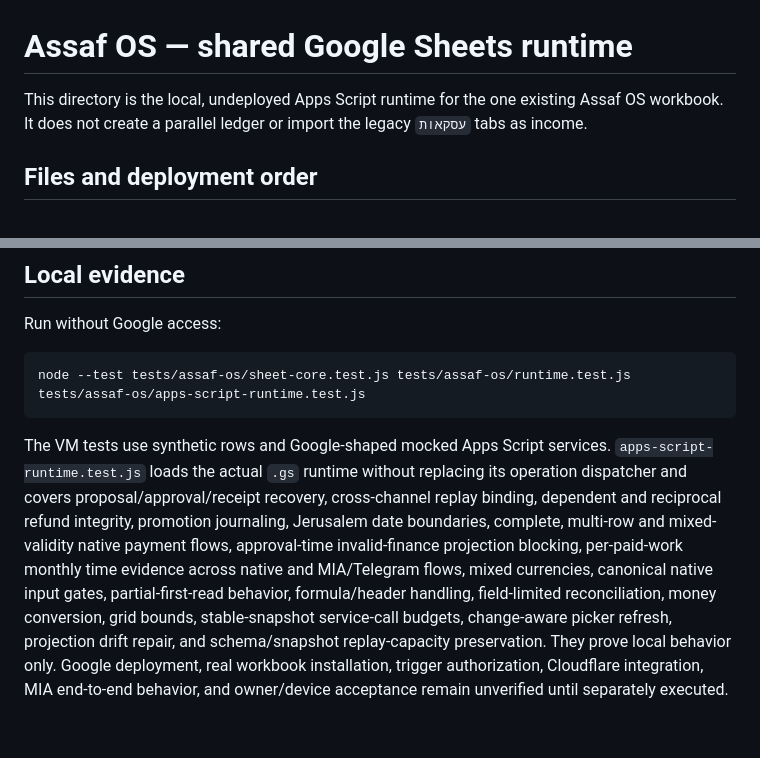
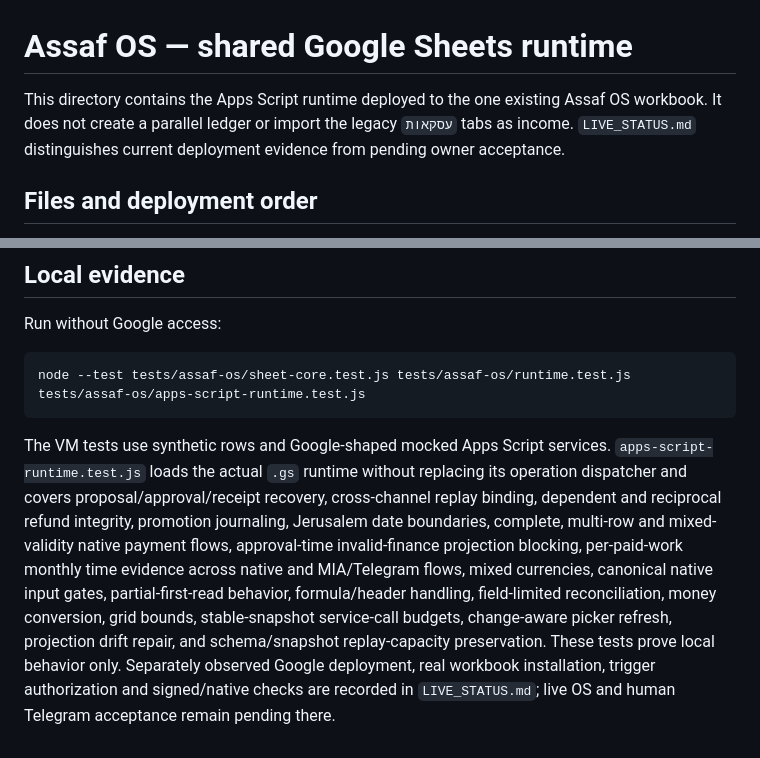
Before and after one commit to assaf0buskila/mia_agent, a Markdown page: ops/assaf-os/README.md, 2 parts joined by grey strips. Rendered like a GitHub page.

Commit message:
docs(os): record deployed shared system and acceptance gates

````diff
--- a/ops/assaf-os/README.md
+++ b/ops/assaf-os/README.md
@@ -1,6 +1,6 @@
 # Assaf OS — shared Google Sheets runtime
 
-This directory is the local, undeployed Apps Script runtime for the one existing Assaf OS workbook. It does not create a parallel ledger or import the legacy `עסקאות` tabs as income.
+This directory contains the Apps Script runtime deployed to the one existing Assaf OS workbook. It does not create a parallel ledger or import the legacy `עסקאות` tabs as income. `LIVE_STATUS.md` distinguishes current deployment evidence from pending owner acceptance.
 
 ## Files and deployment order
 
@@ -42,4 +42,4 @@ Run without Google access:
 node --test tests/assaf-os/sheet-core.test.js tests/assaf-os/runtime.test.js tests/assaf-os/apps-script-runtime.test.js
 ```
 
-The VM tests use synthetic rows and Google-shaped mocked Apps Script services. `apps-script-runtime.test.js` loads the actual `.gs` runtime without replacing its operation dispatcher and covers proposal/approval/receipt recovery, cross-channel replay binding, dependent and reciprocal refund integrity, promotion journaling, Jerusalem date boundaries, complete, multi-row and mixed-validity native payment flows, approval-time invalid-finance projection blocking, per-paid-work monthly time evidence across native and MIA/Telegram flows, mixed currencies, canonical native input gates, partial-first-read behavior, formula/header handling, field-limited reconciliation, money conversion, grid bounds, stable-snapshot service-call budgets, change-aware picker refresh, projection drift repair, and schema/snapshot replay-capacity preservation. They prove local behavior only. Google deployment, real workbook installation, trigger authorization, Cloudflare integration, MIA end-to-end behavior, and owner/device acceptance remain unverified until separately executed.
+The VM tests use synthetic rows and Google-shaped mocked Apps Script services. `apps-script-runtime.test.js` loads the actual `.gs` runtime without replacing its operation dispatcher and covers proposal/approval/receipt recovery, cross-channel replay binding, dependent and reciprocal refund integrity, promotion journaling, Jerusalem date boundaries, complete, multi-row and mixed-validity native payment flows, approval-time invalid-finance projection blocking, per-paid-work monthly time evidence across native and MIA/Telegram flows, mixed currencies, canonical native input gates, partial-first-read behavior, formula/header handling, field-limited reconciliation, money conversion, grid bounds, stable-snapshot service-call budgets, change-aware picker refresh, projection drift repair, and schema/snapshot replay-capacity preservation. These tests prove local behavior only. Separately observed Google deployment, real workbook installation, trigger authorization and signed/native checks are recorded in `LIVE_STATUS.md`; live OS and human Telegram acceptance remain pending there.
````
Also changed, not shown: ops/assaf-os/FOUNDATION_STATUS.md (+5 -5 lines), ops/assaf-os/LIVE_STATUS.md (added, +18 -0 lines).
